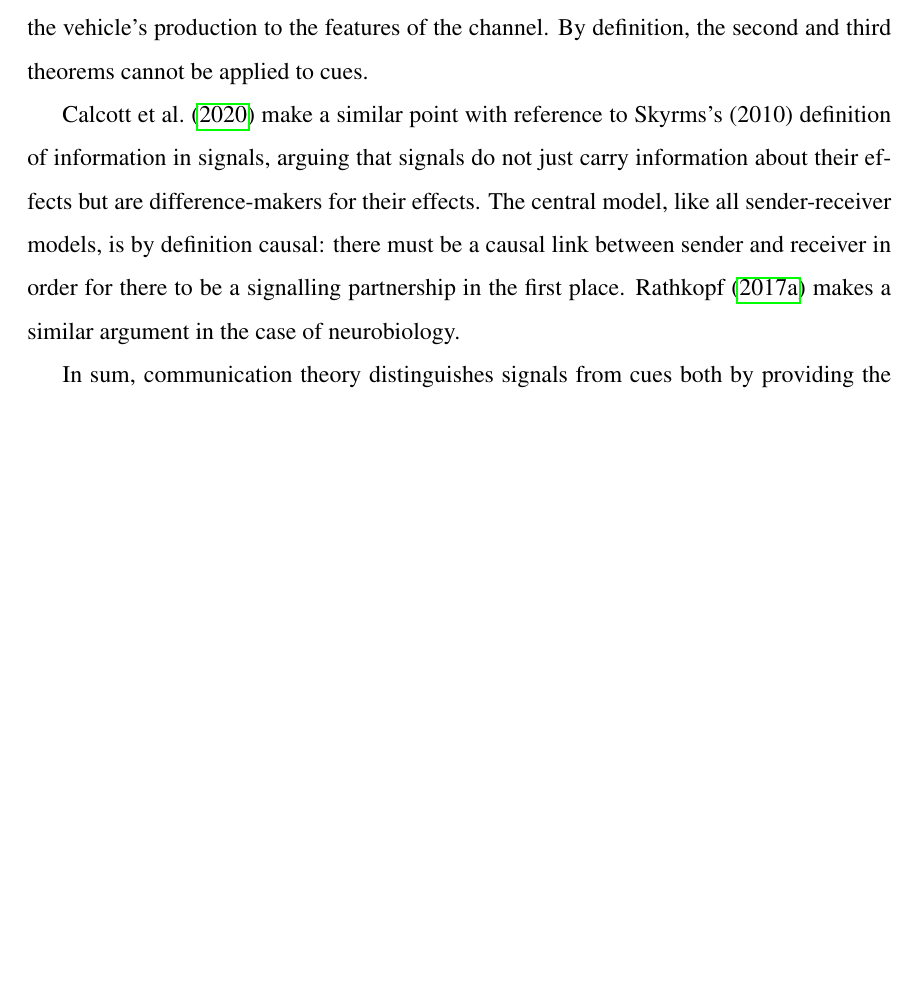
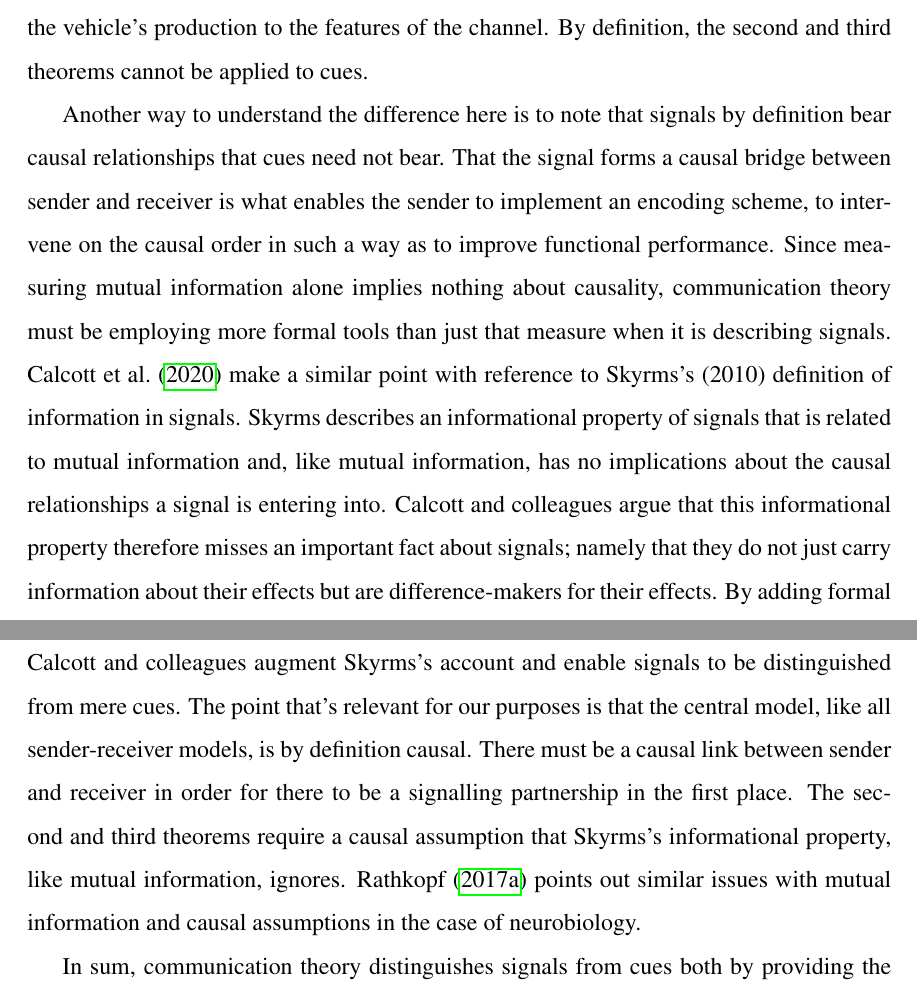
Before and after one commit to stephenfmann/Untitled-Shannon-information-paper, a LaTeX paper (main.tex): part of page 24 of 29 before the commit and two parts of pages 24 and 25 of 30 after it, the two joined at a grey line, cut so that both start at the same text, the shorter picture padded with empty space. Compiled offline with pdfLaTeX.

Commit message:
Expand Calcott et al paragraph (spreadsheet issue 8)

```diff
--- a/main.tex
+++ b/main.tex
@@ -638,9 +638,17 @@ That is what Kelly's theorem does, in the guise of keeping mutual information fi
 The second and third theorems by contrast require that their vehicles be signals, because they ensure a level of functional performance that is only available when the sender tunes the vehicle's production to the features of the channel.
 By definition, the second and third theorems cannot be applied to cues.
 
-\citet{calcott2020signals} make a similar point with reference to Skyrms's \citeyearpar{skyrms2010signals} definition of information in signals, arguing that signals do not just carry information about their effects but are difference-makers for their effects.
-The central model, like all sender-receiver models, is by definition causal: there must be a causal link between sender and receiver in order for there to be a signalling partnership in the first place.
-\citet{rathkopf2017neural} makes a similar argument in the case of neurobiology.
+Another way to understand the difference here is to note that signals by definition bear causal relationships that cues need not bear.
+That the signal forms a causal bridge between sender and receiver is what enables the sender to implement an encoding scheme, to intervene on the causal order in such a way as to improve functional performance.
+Since measuring mutual information alone implies nothing about causality, communication theory must be employing more formal tools than just that measure when it is describing signals.
+\citet{calcott2020signals} make a similar point with reference to Skyrms's \citeyearpar{skyrms2010signals} definition of information in signals.
+Skyrms describes an informational property of signals that is related to mutual information and, like mutual information, has no implications about the causal relationships a signal is entering into.
+Calcott and colleagues argue that this informational property therefore misses an important fact about signals; namely that they do not just carry information about their effects but are difference-makers for their effects.
+By adding formal apparatus derived from Woodward's \citeyearpar{woodward2003making} interventionist account of causal explanation, Calcott and colleagues augment Skyrms's account and enable signals to be distinguished from mere cues.
+The point that's relevant for our purposes is that the central model, like all sender-receiver models, is by definition causal.
+There must be a causal link between sender and receiver in order for there to be a signalling partnership in the first place.
+The second and third theorems require a causal assumption that Skyrms's informational property, like mutual information, ignores.
+\citet{rathkopf2017neural} points out similar issues with mutual information and causal assumptions in the case of neurobiology.
 
 In sum, communication theory distinguishes signals from cues both by providing the means to define signals and by employing theorems that require the vehicles in question to be signals.
 The fact that communication theory also contains theorems like Kelly's whose vehicles need only be cues serves to sharpen the point.
```
